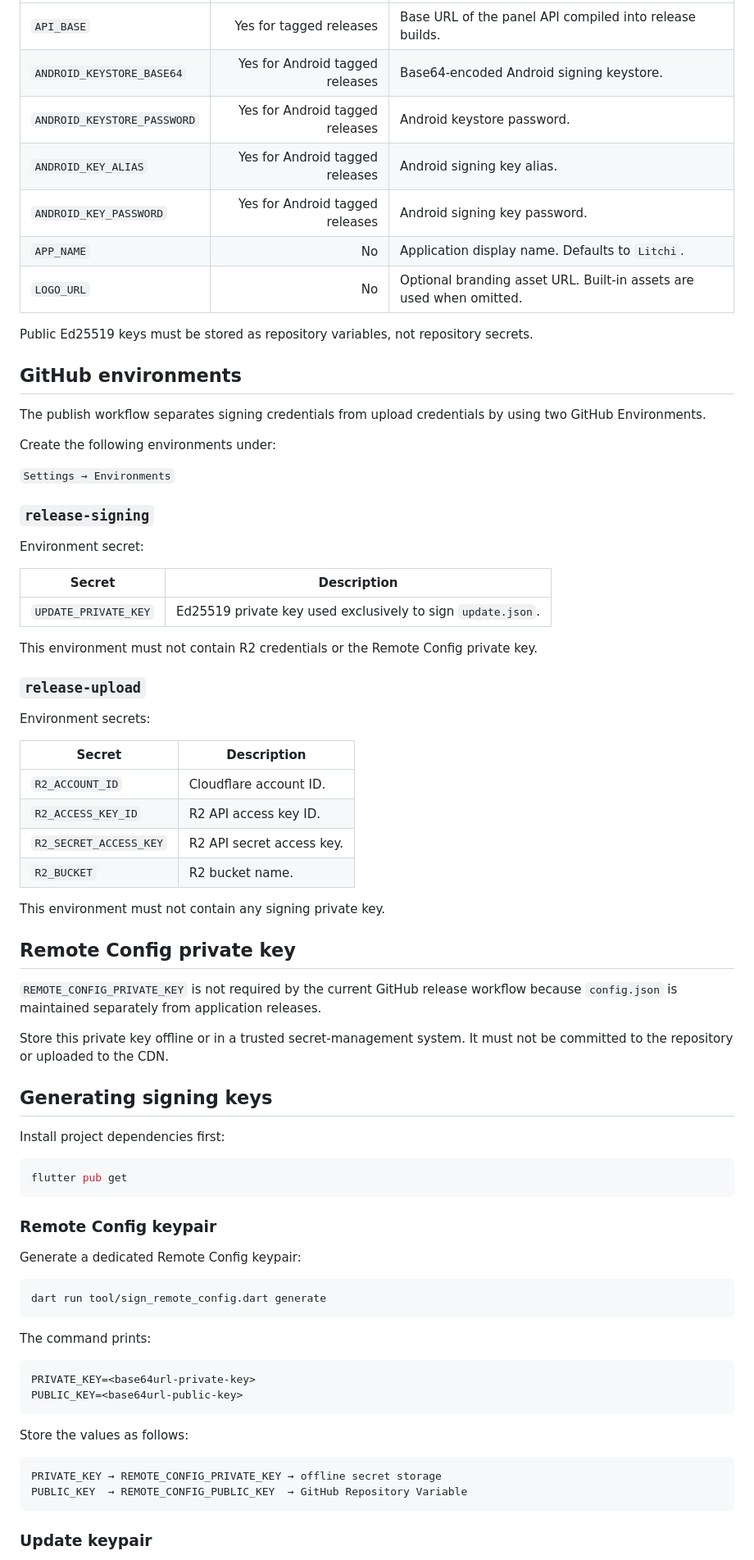
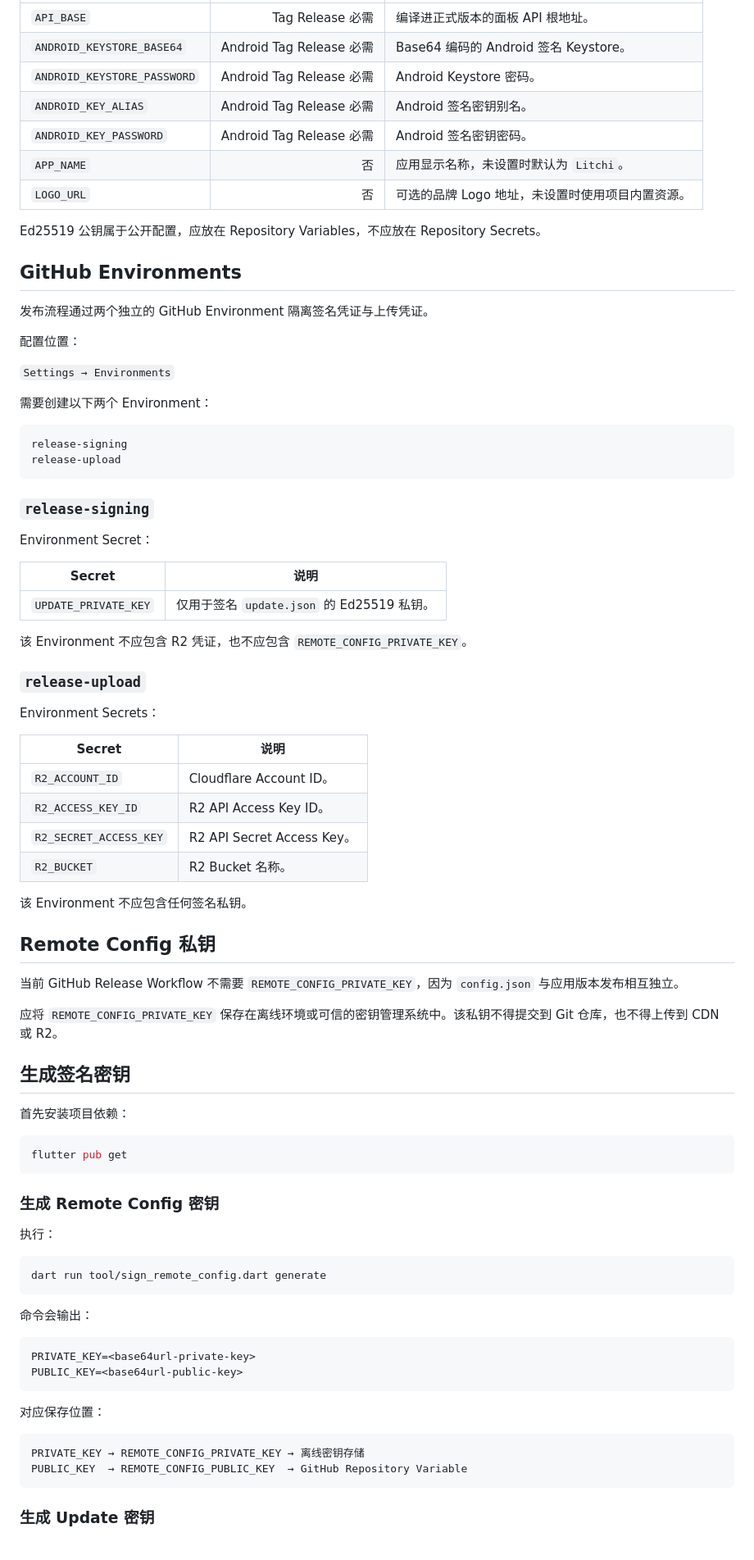
Before and after one commit to mydss-dev/Litchi-Client, a Markdown page: ENVIRONMENT.md, the part around one of its changes. Shown at 82% size. GitHub-like rendering.

Commit message:
docs: translate environment guide to Chinese (#4)

````diff
--- a/ENVIRONMENT.md
+++ b/ENVIRONMENT.md
@@ -71,80 +71,87 @@ Configure repository secrets under:
 |---|---:|---|
-| `API_BASE` | Yes for tagged releases | Base URL of the panel API compiled into release builds. |
-| `ANDROID_KEYSTORE_BASE64` | Yes for Android tagged releases | Base64-encoded Android signing keystore. |
-| `ANDROID_KEYSTORE_PASSWORD` | Yes for Android tagged releases | Android keystore password. |
-| `ANDROID_KEY_ALIAS` | Yes for Android tagged releases | Android signing key alias. |
-| `ANDROID_KEY_PASSWORD` | Yes for Android tagged releases | Android signing key password. |
-| `APP_NAME` | No | Application display name. Defaults to `Litchi`. |
-| `LOGO_URL` | No | Optional branding asset URL. Built-in assets are used when omitted. |
+| `API_BASE` | Tag Release 必需 | 编译进正式版本的面板 API 根地址。 |
+| `ANDROID_KEYSTORE_BASE64` | Android Tag Release 必需 | Base64 编码的 Android 签名 Keystore。 |
+| `ANDROID_KEYSTORE_PASSWORD` | Android Tag Release 必需 | Android Keystore 密码。 |
+| `ANDROID_KEY_ALIAS` | Android Tag Release 必需 | Android 签名密钥别名。 |
+| `ANDROID_KEY_PASSWORD` | Android Tag Release 必需 | Android 签名密钥密码。 |
+| `APP_NAME` | 否 | 应用显示名称，未设置时默认为 `Litchi`。 |
+| `LOGO_URL` | 否 | 可选的品牌 Logo 地址，未设置时使用项目内置资源。 |
 
-Public Ed25519 keys must be stored as repository variables, not repository secrets.
+Ed25519 公钥属于公开配置，应放在 Repository Variables，不应放在 Repository Secrets。
 
-## GitHub environments
+## GitHub Environments
 
-The publish workflow separates signing credentials from upload credentials by using two GitHub Environments.
+发布流程通过两个独立的 GitHub Environment 隔离签名凭证与上传凭证。
 
-Create the following environments under:
+配置位置：
 
 `Settings → Environments`
 
+需要创建以下两个 Environment：
+
+```text
+release-signing
+release-upload
+```
+
 ### `release-signing`
 
-Environment secret:
+Environment Secret：
 
-| Secret | Description |
+| Secret | 说明 |
 |---|---|
-| `UPDATE_PRIVATE_KEY` | Ed25519 private key used exclusively to sign `update.json`. |
+| `UPDATE_PRIVATE_KEY` | 仅用于签名 `update.json` 的 Ed25519 私钥。 |
 
-This environment must not contain R2 credentials or the Remote Config private key.
+该 Environment 不应包含 R2 凭证，也不应包含 `REMOTE_CONFIG_PRIVATE_KEY`。
 
 ### `release-upload`
 
-Environment secrets:
+Environment Secrets：
 
-| Secret | Description |
+| Secret | 说明 |
 |---|---|
-| `R2_ACCOUNT_ID` | Cloudflare account ID. |
-| `R2_ACCESS_KEY_ID` | R2 API access key ID. |
-| `R2_SECRET_ACCESS_KEY` | R2 API secret access key. |
-| `R2_BUCKET` | R2 bucket name. |
+| `R2_ACCOUNT_ID` | Cloudflare Account ID。 |
+| `R2_ACCESS_KEY_ID` | R2 API Access Key ID。 |
+| `R2_SECRET_ACCESS_KEY` | R2 API Secret Access Key。 |
+| `R2_BUCKET` | R2 Bucket 名称。 |
 
-This environment must not contain any signing private key.
+该 Environment 不应包含任何签名私钥。
 
-## Remote Config private key
+## Remote Config 私钥
 
-`REMOTE_CONFIG_PRIVATE_KEY` is not required by the current GitHub release workflow because `config.json` is maintained separately from application releases.
+当前 GitHub Release Workflow 不需要 `REMOTE_CONFIG_PRIVATE_KEY`，因为 `config.json` 与应用版本发布相互独立。
 
-Store this private key offline or in a trusted secret-management system. It must not be committed to the repository or uploaded to the CDN.
+应将 `REMOTE_CONFIG_PRIVATE_KEY` 保存在离线环境或可信的密钥管理系统中。该私钥不得提交到 Git 仓库，也不得上传到 CDN 或 R2。
 
-## Generating signing keys
+## 生成签名密钥
 
-Install project dependencies first:
+首先安装项目依赖：
 
 ```bash
 flutter pub get
 ```
 
-### Remote Config keypair
+### 生成 Remote Config 密钥
 
-Generate a dedicated Remote Config keypair:
+执行：
 
 ```bash
 dart run tool/sign_remote_config.dart generate
 ```
 
-The command prints:
+命令会输出：
 
 ```text
 PRIVATE_KEY=<base64url-private-key>
 PUBLIC_KEY=<base64url-public-key>
 ```
 
-Store the values as follows:
+对应保存位置：
 
 ```text
-PRIVATE_KEY → REMOTE_CONFIG_PRIVATE_KEY → offline secret storage
+PRIVATE_KEY → REMOTE_CONFIG_PRIVATE_KEY → 离线密钥存储
 PUBLIC_KEY  → REMOTE_CONFIG_PUBLIC_KEY  → GitHub Repository Variable
 ```
 
-### Update keypair
+### 生成 Update 密钥
 
````
Also changed, not shown: other parts of ENVIRONMENT.md (+83 -83 lines).
